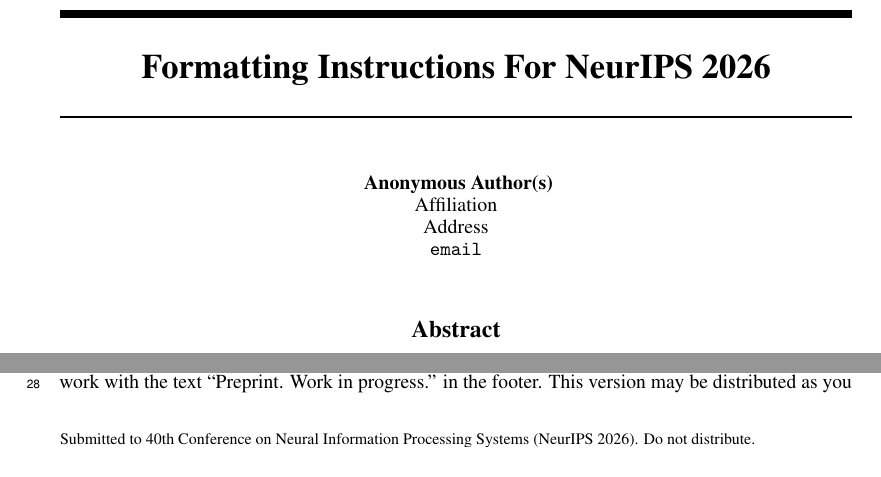
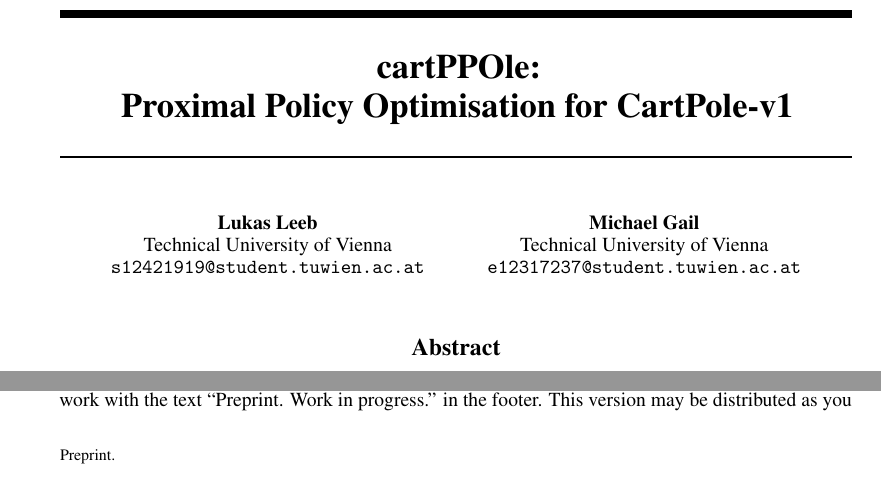
Before and after one commit to lukasl-dev/cartppole, a LaTeX paper (report/main.tex): two parts of page 1 of 12, joined at a grey line, cut at the place of the change. Compiled offline with pdfLaTeX.

Commit message:
Update title and authors in report

```diff
--- a/report/main.tex
+++ b/report/main.tex
@@ -7,7 +7,7 @@
 % The authors should use one of these tracks.
 % Before accepting by the NeurIPS conference, select one of the options below.
 % 0. "default" for submission
-\usepackage{neurips_2026}
+% \usepackage{neurips_2026}
 % the "default" option is equal to the "main" option, which is used for the Main Track with double-blind reviewing.
 % 1. "main" option is used for the Main Track
 %  \usepackage[main]{neurips_2026}
@@ -40,7 +40,7 @@
 % \workshoptitle{WORKSHOP TITLE}
 
 % "preprint" option is used for arXiv or other preprint submissions
- % \usepackage[preprint]{neurips_2026}
+ \usepackage[preprint]{neurips_2026}
 
 % to avoid loading the natbib package, add option nonatbib:
 %    \usepackage[nonatbib]{neurips_2026}
@@ -56,7 +56,7 @@
 \usepackage{xcolor}         % colors
 
 % Note. For the workshop paper template, both \title{} and \workshoptitle{} are required, with the former indicating the paper title shown in the title and the latter indicating the workshop title displayed in the footnote.
-\title{Formatting Instructions For NeurIPS 2026}
+\title{cartPPOle: \\ Proximal Policy Optimisation for CartPole-v1}
 
 
 % The \author macro works with any number of authors. There are two commands
@@ -69,3 +69,10 @@
 
 
 \author{%
+  Lukas Leeb \\
+  Technical University of Vienna \\
+  \texttt{s12421919@student.tuwien.ac.at} \\
+  \And
+  Michael Gail \\
+  Technical University of Vienna \\
+  \texttt{e12317237@student.tuwien.ac.at} \\
```
Also changed, not shown: report/main.tex (28 more changed lines), 1 other file.
